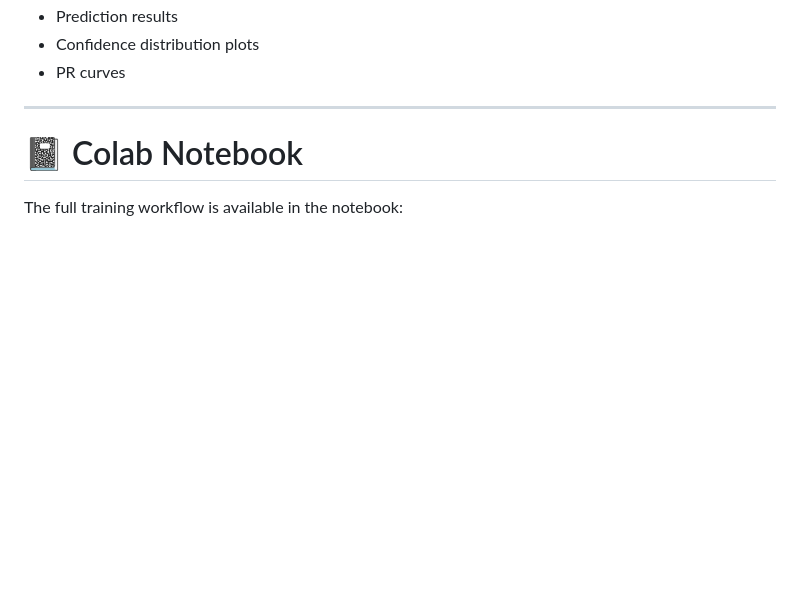
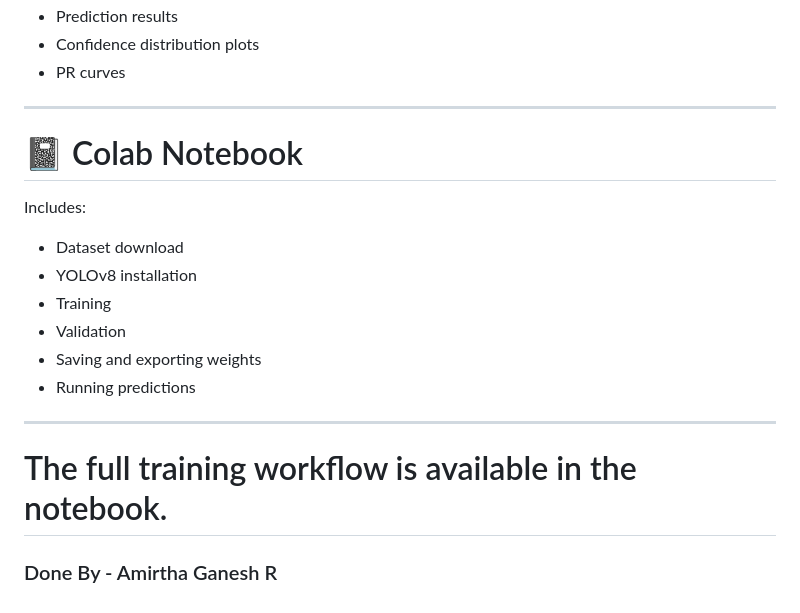
Before and after one commit to Data-pageup/drone-livestock-detection, a Markdown page: README.md, the part around one of its changes. GitHub-like rendering; blank space fills up the shorter version.

```diff
--- a/README.md
+++ b/README.md
@@ -184,5 +188,16 @@ You may include:
 ---
 
 # 📓 Colab Notebook
+Includes:
+- Dataset download
+- YOLOv8 installation
+- Training
+- Validation
+- Saving and exporting weights
+- Running predictions
 
-The full training workflow is available in the notebook:
+---
+
+# The full training workflow is available in the notebook.
+
+### Done By - Amirtha Ganesh R
```
Also changed, not shown: other parts of README.md (+6 -2 lines).
